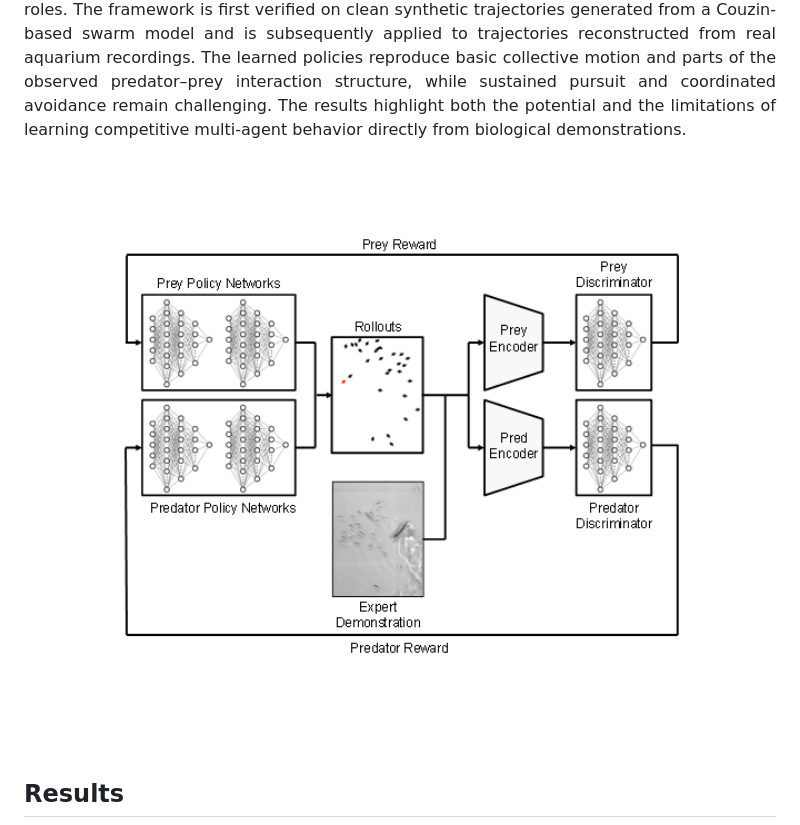
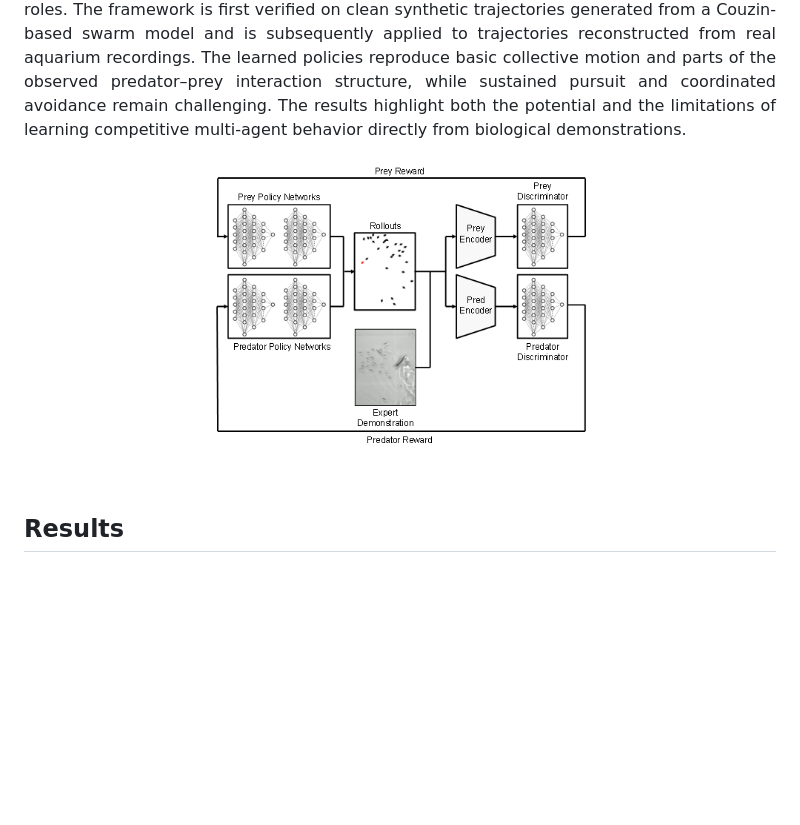
Before and after one commit to wirthy21/ICRA2027-PredatorPreyGAIL, a Markdown page: README.md, the part around one of its changes. Rendered like a GitHub page; pictures changed too: assets/images/gail.png; blank space fills up the shorter version.

```diff
--- a/README.md
+++ b/README.md
@@ -35,7 +39,7 @@ The framework models predator and prey with separate role-specific policies and
 </p>
 
 <p align="center">
-  <img src="assets/images/gail.png" width="600">
+  <img src="assets/images/gail.png" width="400">
 </p>
 
 <br>
```
Also changed, not shown: other parts of README.md (+8 -4 lines), 4 other files.
